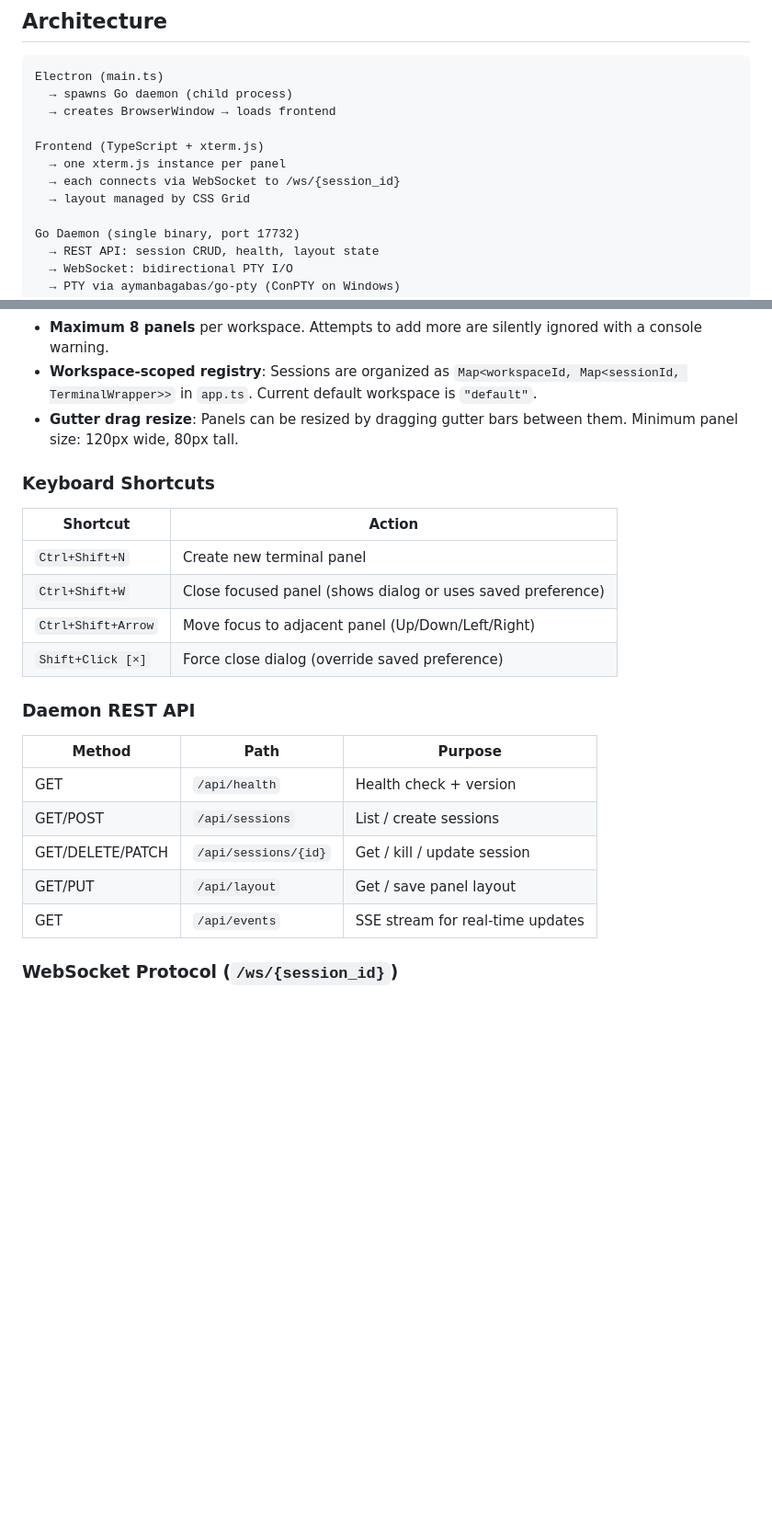
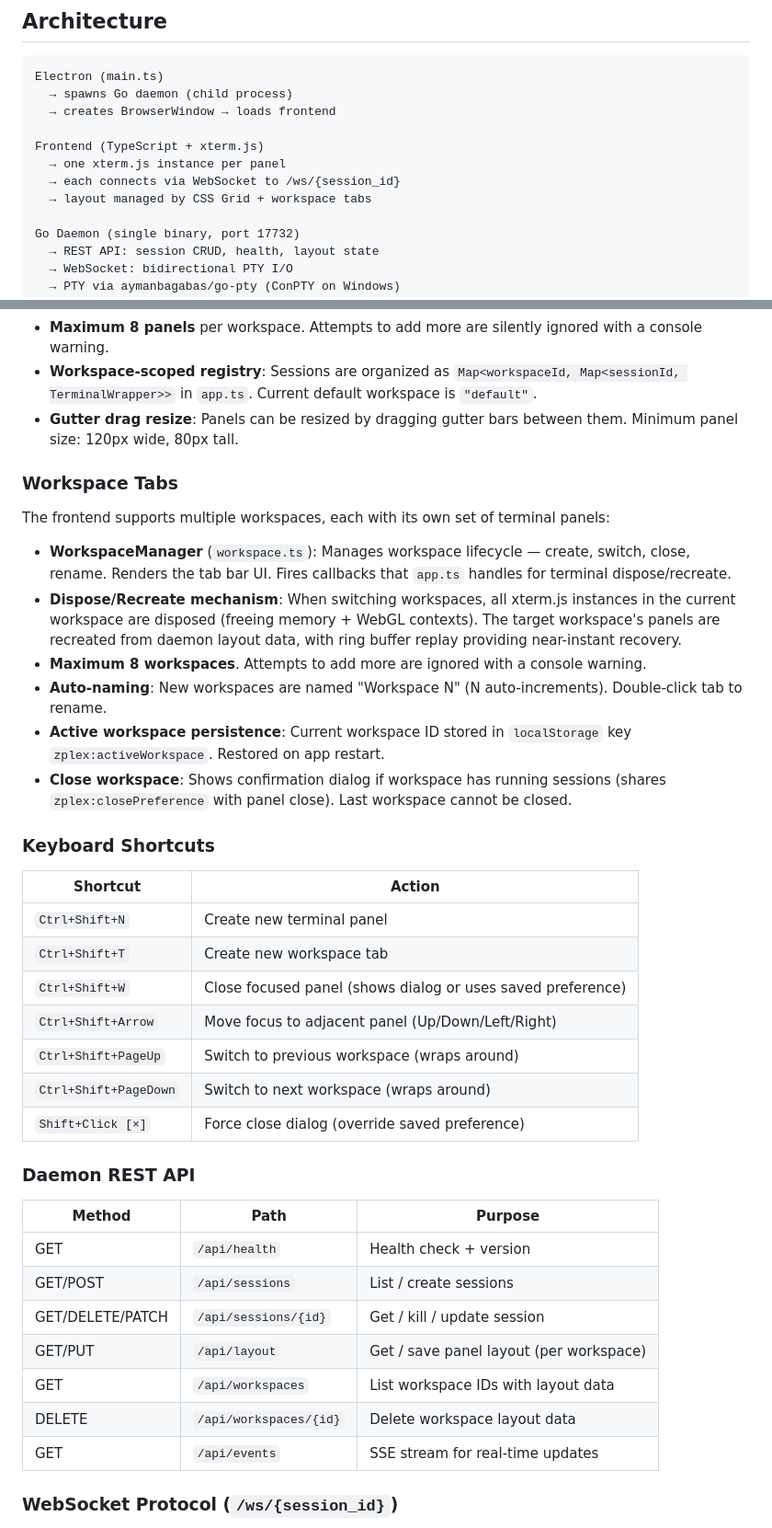
Before and after one commit to zac15987/zplex, a Markdown page: CLAUDE.md, 2 parts joined by grey strips. Shown at 92% size. Drawn GitHub-style; blank space fills up the shorter version.

Commit message:
[11] T10: document workspace shortcuts, architecture, and limits in CLAUDE.md
Co-Authored-By: Claude Opus 4.6 (1M context) <noreply@anthropic.com>

```diff
--- a/CLAUDE.md
+++ b/CLAUDE.md
@@ -47,7 +47,7 @@ Electron (main.ts)
 Frontend (TypeScript + xterm.js)
   → one xterm.js instance per panel
   → each connects via WebSocket to /ws/{session_id}
-  → layout managed by CSS Grid
+  → layout managed by CSS Grid + workspace tabs
 
 Go Daemon (single binary, port 17732)
   → REST API: session CRUD, health, layout state
@@ -66,13 +66,27 @@ The frontend uses an auto-tiled CSS Grid layout engine (`app/src/layout.ts`) tha
 - **Workspace-scoped registry**: Sessions are organized as `Map<workspaceId, Map<sessionId, TerminalWrapper>>` in `app.ts`. Current default workspace is `"default"`.
 - **Gutter drag resize**: Panels can be resized by dragging gutter bars between them. Minimum panel size: 120px wide, 80px tall.
 
+### Workspace Tabs
+
+The frontend supports multiple workspaces, each with its own set of terminal panels:
+
+- **WorkspaceManager** (`workspace.ts`): Manages workspace lifecycle — create, switch, close, rename. Renders the tab bar UI. Fires callbacks that `app.ts` handles for terminal dispose/recreate.
+- **Dispose/Recreate mechanism**: When switching workspaces, all xterm.js instances in the current workspace are disposed (freeing memory + WebGL contexts). The target workspace's panels are recreated from daemon layout data, with ring buffer replay providing near-instant recovery.
+- **Maximum 8 workspaces**. Attempts to add more are ignored with a console warning.
+- **Auto-naming**: New workspaces are named "Workspace N" (N auto-increments). Double-click tab to rename.
+- **Active workspace persistence**: Current workspace ID stored in `localStorage` key `zplex:activeWorkspace`. Restored on app restart.
+- **Close workspace**: Shows confirmation dialog if workspace has running sessions (shares `zplex:closePreference` with panel close). Last workspace cannot be closed.
+
 ### Keyboard Shortcuts
 
 | Shortcut | Action |
 |----------|--------|
 | `Ctrl+Shift+N` | Create new terminal panel |
+| `Ctrl+Shift+T` | Create new workspace tab |
 | `Ctrl+Shift+W` | Close focused panel (shows dialog or uses saved preference) |
 | `Ctrl+Shift+Arrow` | Move focus to adjacent panel (Up/Down/Left/Right) |
+| `Ctrl+Shift+PageUp` | Switch to previous workspace (wraps around) |
+| `Ctrl+Shift+PageDown` | Switch to next workspace (wraps around) |
 | `Shift+Click [×]` | Force close dialog (override saved preference) |
 
 ### Daemon REST API
@@ -82,7 +96,9 @@ The frontend uses an auto-tiled CSS Grid layout engine (`app/src/layout.ts`) tha
 | GET | `/api/health` | Health check + version |
 | GET/POST | `/api/sessions` | List / create sessions |
 | GET/DELETE/PATCH | `/api/sessions/{id}` | Get / kill / update session |
-| GET/PUT | `/api/layout` | Get / save panel layout |
+| GET/PUT | `/api/layout` | Get / save panel layout (per workspace) |
+| GET | `/api/workspaces` | List workspace IDs with layout data |
+| DELETE | `/api/workspaces/{id}` | Delete workspace layout data |
 | GET | `/api/events` | SSE stream for real-time updates |
 
 ### WebSocket Protocol (`/ws/{session_id}`)
```
